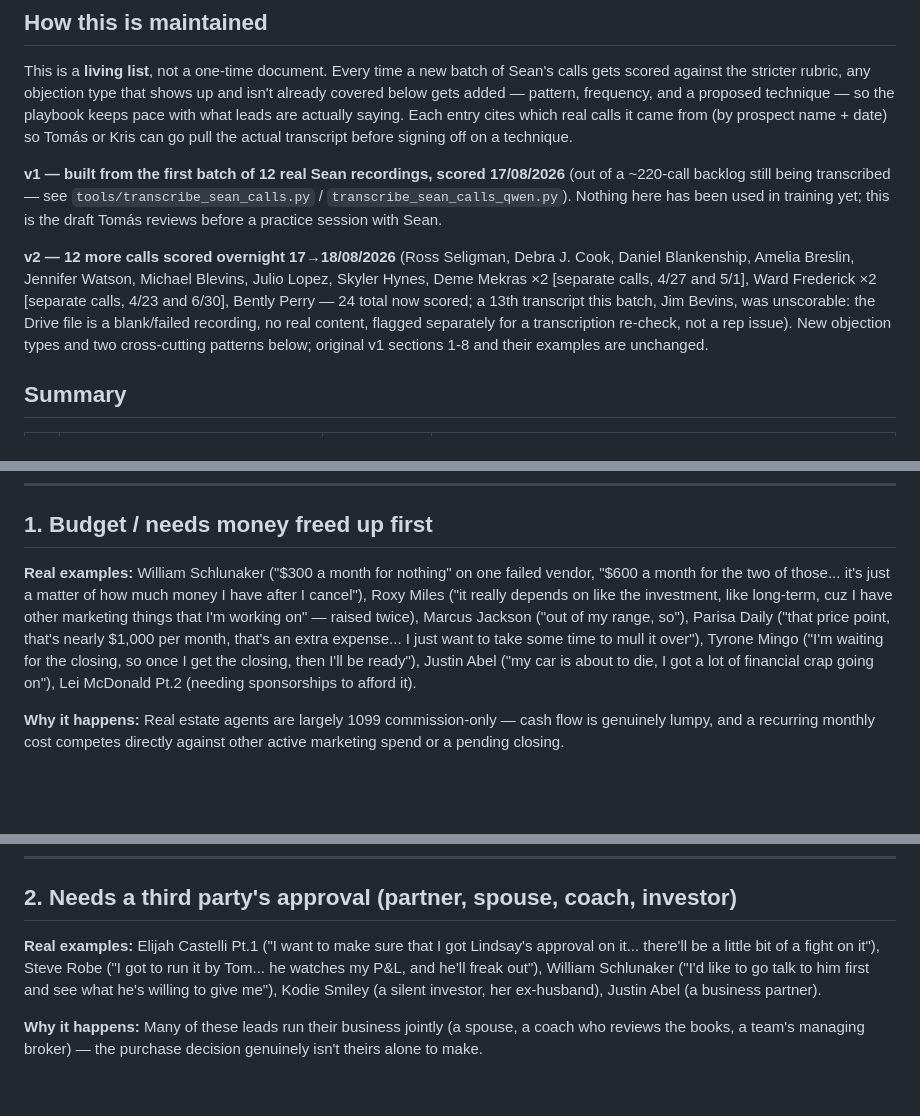
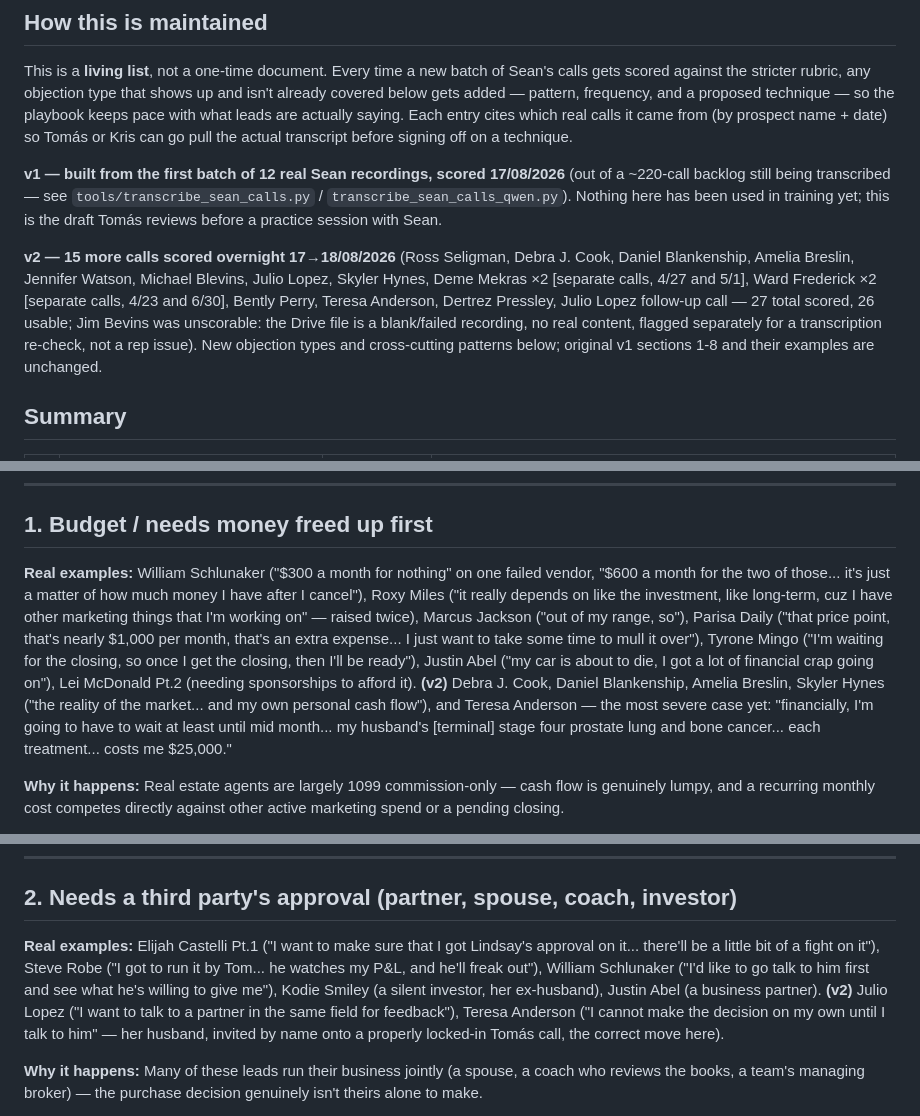
Before and after one commit to ICONS-of-Real-Estate/sales_review_project, a Markdown page: Objection_Handling_Playbook_Sean.md, 3 parts joined by grey strips. GitHub-like rendering; blank space fills up the shorter version.

Commit message:
Fold in the 3 latest overnight calls (Teresa Anderson, Dertrez Pressley, Julio Lopez follow-up)
Adds a third cross-cutting pattern (a good score can hide zero live skill,
per Dertrez Pressley's pre-sold close), a repeat-offender note on Julio
Lopez's unresolved second stall, and updates the v2 batch count/examples in
sections 1 and 2. Also preparing to publish this as a Google Doc matching
the Bens playbook's format, now that Tomas has confirmed that format
worked for the actual Bens training session.

```diff
--- a/Objection_Handling_Playbook_Sean.md
+++ b/Objection_Handling_Playbook_Sean.md
@@ -10,7 +10,7 @@ This is a **living list**, not a one-time document. Every time a new batch of Se
 
 **v1 — built from the first batch of 12 real Sean recordings, scored 17/08/2026** (out of a ~220-call backlog still being transcribed — see `tools/transcribe_sean_calls.py` / `transcribe_sean_calls_qwen.py`). Nothing here has been used in training yet; this is the draft Tomás reviews before a practice session with Sean.
 
-**v2 — 12 more calls scored overnight 17→18/08/2026** (Ross Seligman, Debra J. Cook, Daniel Blankenship, Amelia Breslin, Jennifer Watson, Michael Blevins, Julio Lopez, Skyler Hynes, Deme Mekras ×2 [separate calls, 4/27 and 5/1], Ward Frederick ×2 [separate calls, 4/23 and 6/30], Bently Perry — 24 total now scored; a 13th transcript this batch, Jim Bevins, was unscorable: the Drive file is a blank/failed recording, no real content, flagged separately for a transcription re-check, not a rep issue). New objection types and two cross-cutting patterns below; original v1 sections 1-8 and their examples are unchanged.
+**v2 — 15 more calls scored overnight 17→18/08/2026** (Ross Seligman, Debra J. Cook, Daniel Blankenship, Amelia Breslin, Jennifer Watson, Michael Blevins, Julio Lopez, Skyler Hynes, Deme Mekras ×2 [separate calls, 4/27 and 5/1], Ward Frederick ×2 [separate calls, 4/23 and 6/30], Bently Perry, Teresa Anderson, Dertrez Pressley, Julio Lopez follow-up call — 27 total scored, 26 usable; Jim Bevins was unscorable: the Drive file is a blank/failed recording, no real content, flagged separately for a transcription re-check, not a rep issue). New objection types and cross-cutting patterns below; original v1 sections 1-8 and their examples are unchanged.
 
 ## Summary
 
@@ -31,7 +31,7 @@ Objections #2 (budget) is by far the most common, in over half the calls. But th
 
 ## 1. Budget / needs money freed up first
 
-**Real examples:** William Schlunaker ("$300 a month for nothing" on one failed vendor, "$600 a month for the two of those... it's just a matter of how much money I have after I cancel"), Roxy Miles ("it really depends on like the investment, like long-term, cuz I have other marketing things that I'm working on" — raised twice), Marcus Jackson ("out of my range, so"), Parisa Daily ("that price point, that's nearly $1,000 per month, that's an extra expense... I just want to take some time to mull it over"), Tyrone Mingo ("I'm waiting for the closing, so once I get the closing, then I'll be ready"), Justin Abel ("my car is about to die, I got a lot of financial crap going on"), Lei McDonald Pt.2 (needing sponsorships to afford it).
+**Real examples:** William Schlunaker ("$300 a month for nothing" on one failed vendor, "$600 a month for the two of those... it's just a matter of how much money I have after I cancel"), Roxy Miles ("it really depends on like the investment, like long-term, cuz I have other marketing things that I'm working on" — raised twice), Marcus Jackson ("out of my range, so"), Parisa Daily ("that price point, that's nearly $1,000 per month, that's an extra expense... I just want to take some time to mull it over"), Tyrone Mingo ("I'm waiting for the closing, so once I get the closing, then I'll be ready"), Justin Abel ("my car is about to die, I got a lot of financial crap going on"), Lei McDonald Pt.2 (needing sponsorships to afford it). **(v2)** Debra J. Cook, Daniel Blankenship, Amelia Breslin, Skyler Hynes ("the reality of the market... and my own personal cash flow"), and Teresa Anderson — the most severe case yet: "financially, I'm going to have to wait at least until mid month... my husband's [terminal] stage four prostate lung and bone cancer... each treatment... costs me $25,000."
 
 **Why it happens:** Real estate agents are largely 1099 commission-only — cash flow is genuinely lumpy, and a recurring monthly cost competes directly against other active marketing spend or a pending closing.
 
@@ -44,7 +44,7 @@ Objections #2 (budget) is by far the most common, in over half the calls. But th
 
 ## 2. Needs a third party's approval (partner, spouse, coach, investor)
 
-**Real examples:** Elijah Castelli Pt.1 ("I want to make sure that I got Lindsay's approval on it... there'll be a little bit of a fight on it"), Steve Robe ("I got to run it by Tom... he watches my P&L, and he'll freak out"), William Schlunaker ("I'd like to go talk to him first and see what he's willing to give me"), Kodie Smiley (a silent investor, her ex-husband), Justin Abel (a business partner).
+**Real examples:** Elijah Castelli Pt.1 ("I want to make sure that I got Lindsay's approval on it... there'll be a little bit of a fight on it"), Steve Robe ("I got to run it by Tom... he watches my P&L, and he'll freak out"), William Schlunaker ("I'd like to go talk to him first and see what he's willing to give me"), Kodie Smiley (a silent investor, her ex-husband), Justin Abel (a business partner). **(v2)** Julio Lopez ("I want to talk to a partner in the same field for feedback"), Teresa Anderson ("I cannot make the decision on my own until I talk to him" — her husband, invited by name onto a properly locked-in Tomás call, the correct move here).
 
 **Why it happens:** Many of these leads run their business jointly (a spouse, a coach who reviews the books, a team's managing broker) — the purchase decision genuinely isn't theirs alone to make.
 
```
Also changed, not shown: other parts of Objection_Handling_Playbook_Sean.md (+4 -0 lines).
